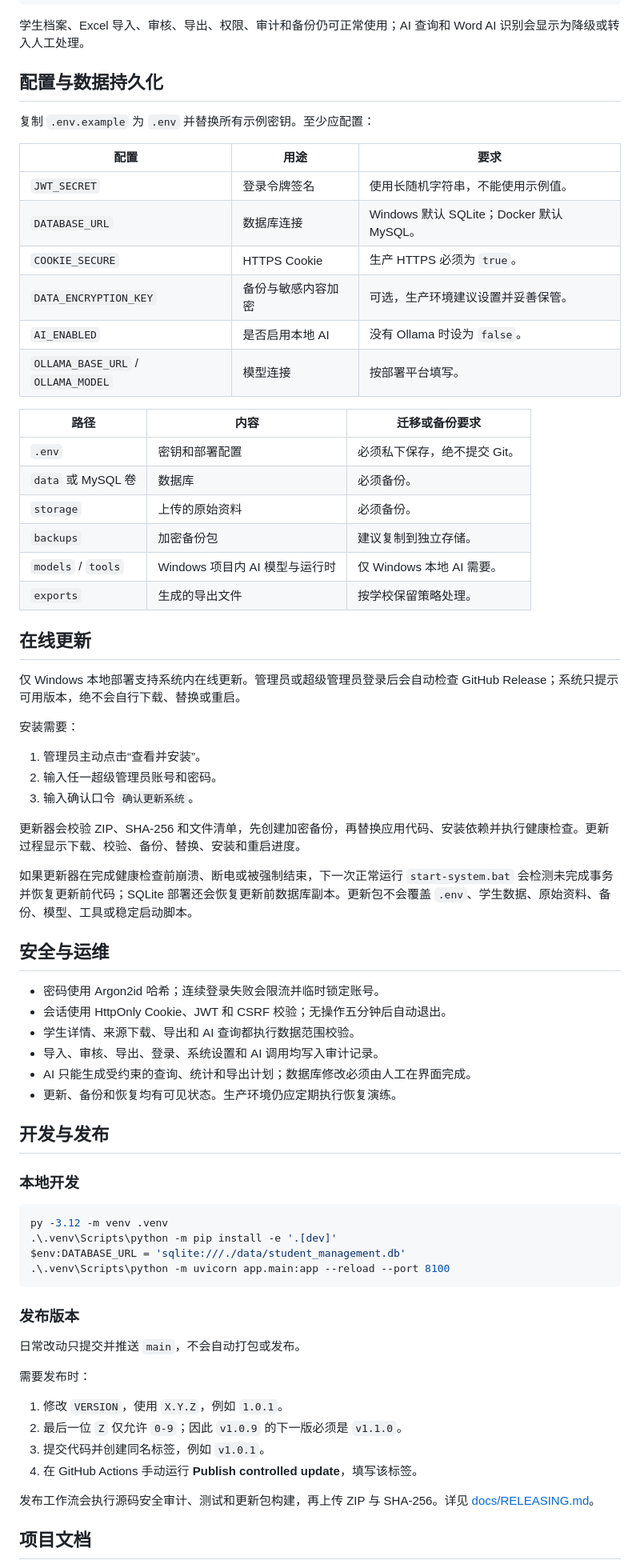
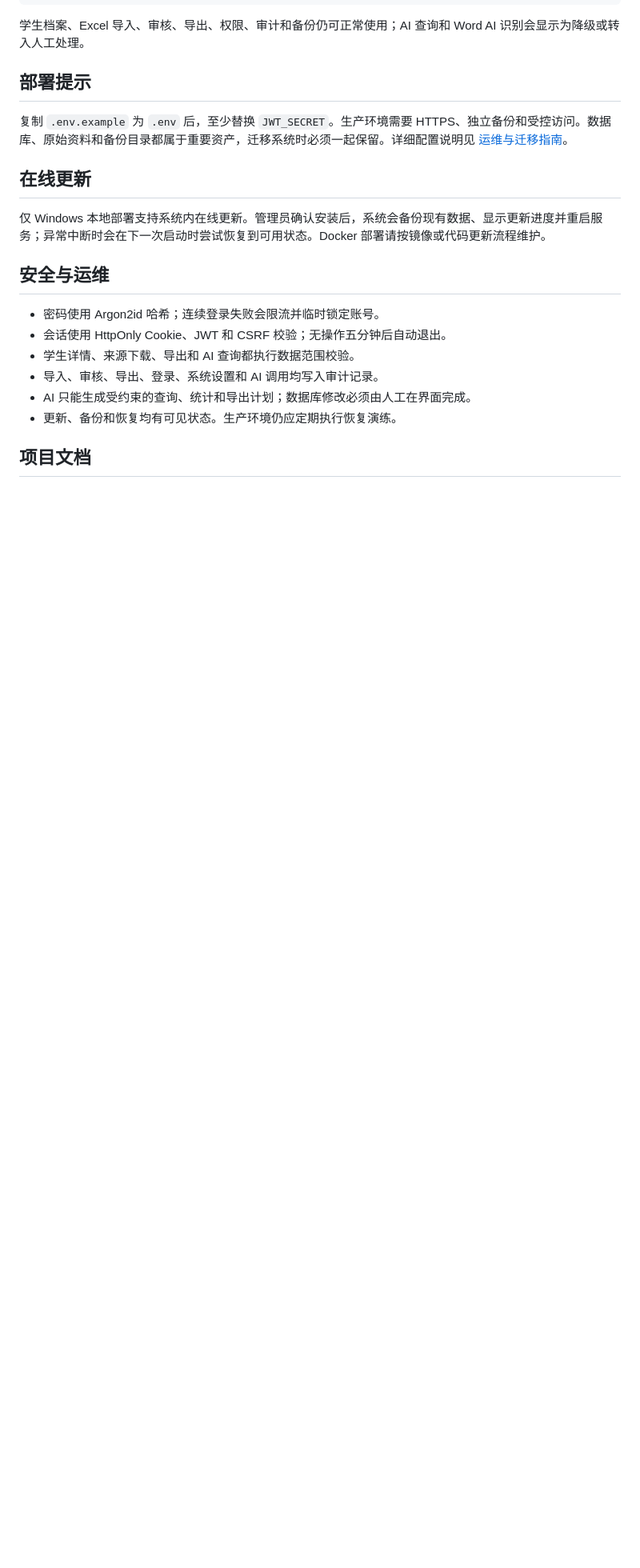
Before and after one commit to Star-Moon10/Student-Management-System, a Markdown page: README.md, the part around one of its changes. Shown at 80% size. GitHub-like rendering; blank space fills up the shorter version.

````diff
--- a/README.md
+++ b/README.md
@@ -154,41 +154,13 @@ AI_ENABLED=false
 
 学生档案、Excel 导入、审核、导出、权限、审计和备份仍可正常使用；AI 查询和 Word AI 识别会显示为降级或转入人工处理。
 
-## 配置与数据持久化
+## 部署提示
 
-复制 `.env.example` 为 `.env` 并替换所有示例密钥。至少应配置：
-
-| 配置 | 用途 | 要求 |
-| --- | --- | --- |
-| `JWT_SECRET` | 登录令牌签名 | 使用长随机字符串，不能使用示例值。 |
-| `DATABASE_URL` | 数据库连接 | Windows 默认 SQLite；Docker 默认 MySQL。 |
-| `COOKIE_SECURE` | HTTPS Cookie | 生产 HTTPS 必须为 `true`。 |
-| `DATA_ENCRYPTION_KEY` | 备份与敏感内容加密 | 可选，生产环境建议设置并妥善保管。 |
-| `AI_ENABLED` | 是否启用本地 AI | 没有 Ollama 时设为 `false`。 |
-| `OLLAMA_BASE_URL` / `OLLAMA_MODEL` | 模型连接 | 按部署平台填写。 |
-
-| 路径 | 内容 | 迁移或备份要求 |
-| --- | --- | --- |
-| `.env` | 密钥和部署配置 | 必须私下保存，绝不提交 Git。 |
-| `data` 或 MySQL 卷 | 数据库 | 必须备份。 |
-| `storage` | 上传的原始资料 | 必须备份。 |
-| `backups` | 加密备份包 | 建议复制到独立存储。 |
-| `models` / `tools` | Windows 项目内 AI 模型与运行时 | 仅 Windows 本地 AI 需要。 |
-| `exports` | 生成的导出文件 | 按学校保留策略处理。 |
+复制 `.env.example` 为 `.env` 后，至少替换 `JWT_SECRET`。生产环境需要 HTTPS、独立备份和受控访问。数据库、原始资料和备份目录都属于重要资产，迁移系统时必须一起保留。详细配置说明见 [运维与迁移指南](docs/OPERATIONS.md)。
 
 ## 在线更新
 
-仅 Windows 本地部署支持系统内在线更新。管理员或超级管理员登录后会自动检查 GitHub Release；系统只提示可用版本，绝不会自行下载、替换或重启。
-
-安装需要：
-
-1. 管理员主动点击“查看并安装”。
-2. 输入任一超级管理员账号和密码。
-3. 输入确认口令 `确认更新系统`。
-
-更新器会校验 ZIP、SHA-256 和文件清单，先创建加密备份，再替换应用代码、安装依赖并执行健康检查。更新过程显示下载、校验、备份、替换、安装和重启进度。
-
-如果更新器在完成健康检查前崩溃、断电或被强制结束，下一次正常运行 `start-system.bat` 会检测未完成事务并恢复更新前代码；SQLite 部署还会恢复更新前数据库副本。更新包不会覆盖 `.env`、学生数据、原始资料、备份、模型、工具或稳定启动脚本。
+仅 Windows 本地部署支持系统内在线更新。管理员确认安装后，系统会备份现有数据、显示更新进度并重启服务；异常中断时会在下一次启动时尝试恢复到可用状态。Docker 部署请按镜像或代码更新流程维护。
 
 ## 安全与运维
 
@@ -199,30 +171,6 @@ AI_ENABLED=false
 - AI 只能生成受约束的查询、统计和导出计划；数据库修改必须由人工在界面完成。
 - 更新、备份和恢复均有可见状态。生产环境仍应定期执行恢复演练。
 
-## 开发与发布
-
-### 本地开发
-
-```powershell
-py -3.12 -m venv .venv
-.\.venv\Scripts\python -m pip install -e '.[dev]'
-$env:DATABASE_URL = 'sqlite:///./data/student_management.db'
-.\.venv\Scripts\python -m uvicorn app.main:app --reload --port 8100
-```
-
-### 发布版本
-
-日常改动只提交并推送 `main`，不会自动打包或发布。
-
-需要发布时：
-
-1. 修改 `VERSION`，使用 `X.Y.Z`，例如 `1.0.1`。
-2. 最后一位 `Z` 仅允许 `0-9`；因此 `v1.0.9` 的下一版必须是 `v1.1.0`。
-3. 提交代码并创建同名标签，例如 `v1.0.1`。
-4. 在 GitHub Actions 手动运行 **Publish controlled update**，填写该标签。
-
-发布工作流会执行源码安全审计、测试和更新包构建，再上传 ZIP 与 SHA-256。详见 [docs/RELEASING.md](docs/RELEASING.md)。
-
 ## 项目文档
 
 - [英文 README](README.en.md)
````
Also changed, not shown: other parts of README.md (+2 -0 lines), README.en.md (+5 -55 lines).
